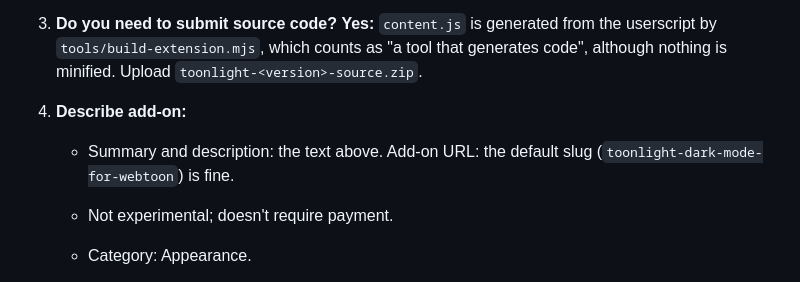
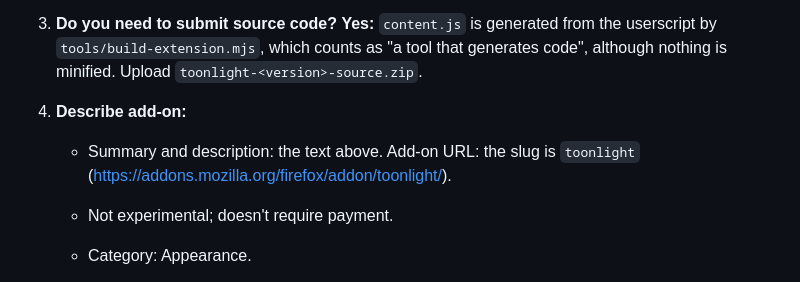
Before and after one commit to hervad/webtoons-dark-mode, a Markdown page: extension/STORE.md, the part around the change. Rendered like a GitHub page.

```diff
--- a/extension/STORE.md
+++ b/extension/STORE.md
@@ -128,7 +128,7 @@ Captions, where a store asks:
    - The add-on ID is `toonlight@hervad` and can never change after the first upload.
 3. **Do you need to submit source code?** **Yes:** `content.js` is generated from the userscript by `tools/build-extension.mjs`, which counts as "a tool that generates code", although nothing is minified. Upload `toonlight-<version>-source.zip`.
 4. **Describe add-on:**
-   - Summary and description: the text above. Add-on URL: the default slug (`toonlight-dark-mode-for-webtoon`) is fine.
+   - Summary and description: the text above. Add-on URL: the slug is `toonlight` (https://addons.mozilla.org/firefox/addon/toonlight/).
    - Not experimental; doesn't require payment.
    - Category: Appearance.
    - Support email: optional (shown publicly). Support website: the issues URL. License: MIT.
```
Also changed, not shown: README.md (+3 -2 lines), greasyfork.md (+2 -2 lines).
